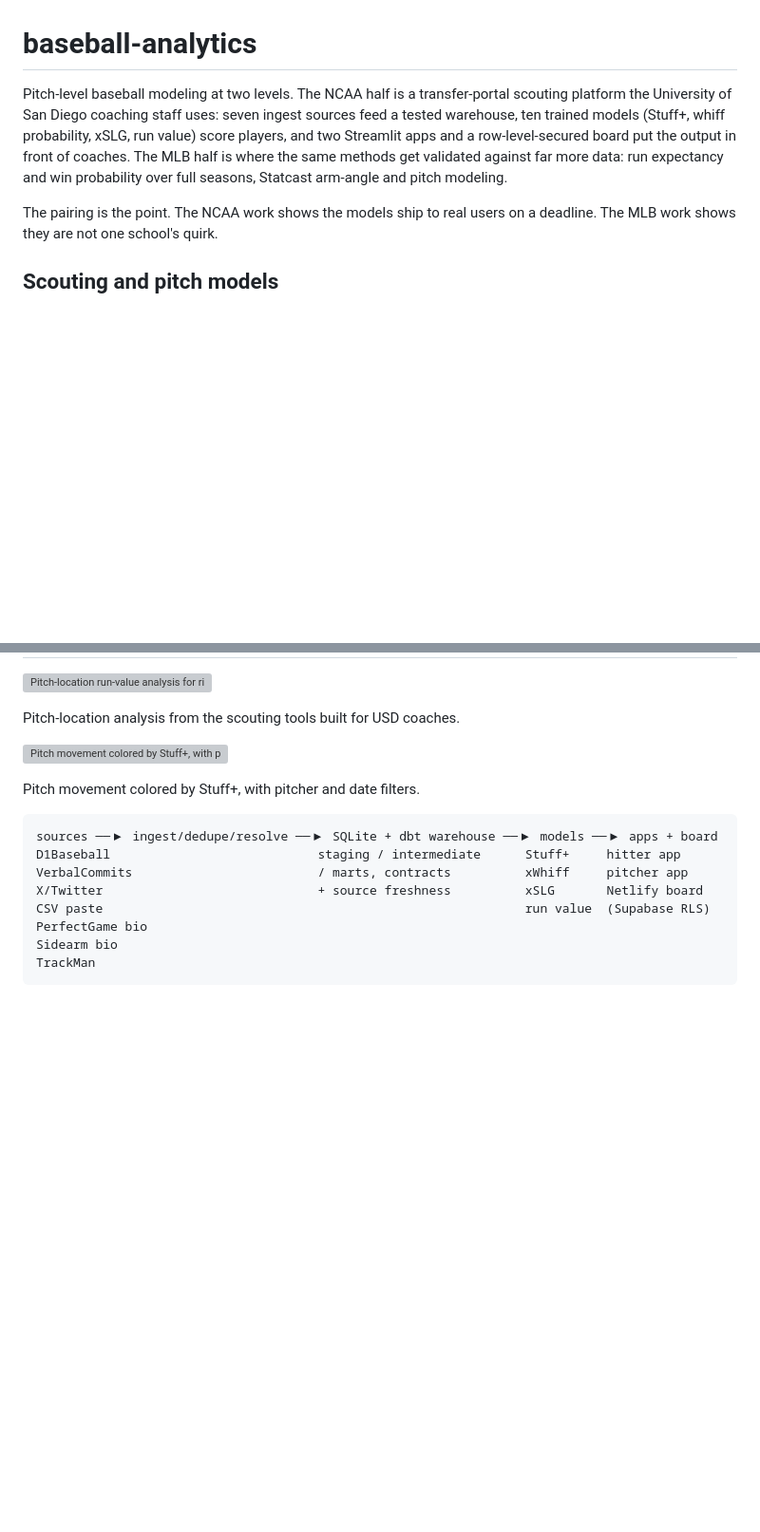
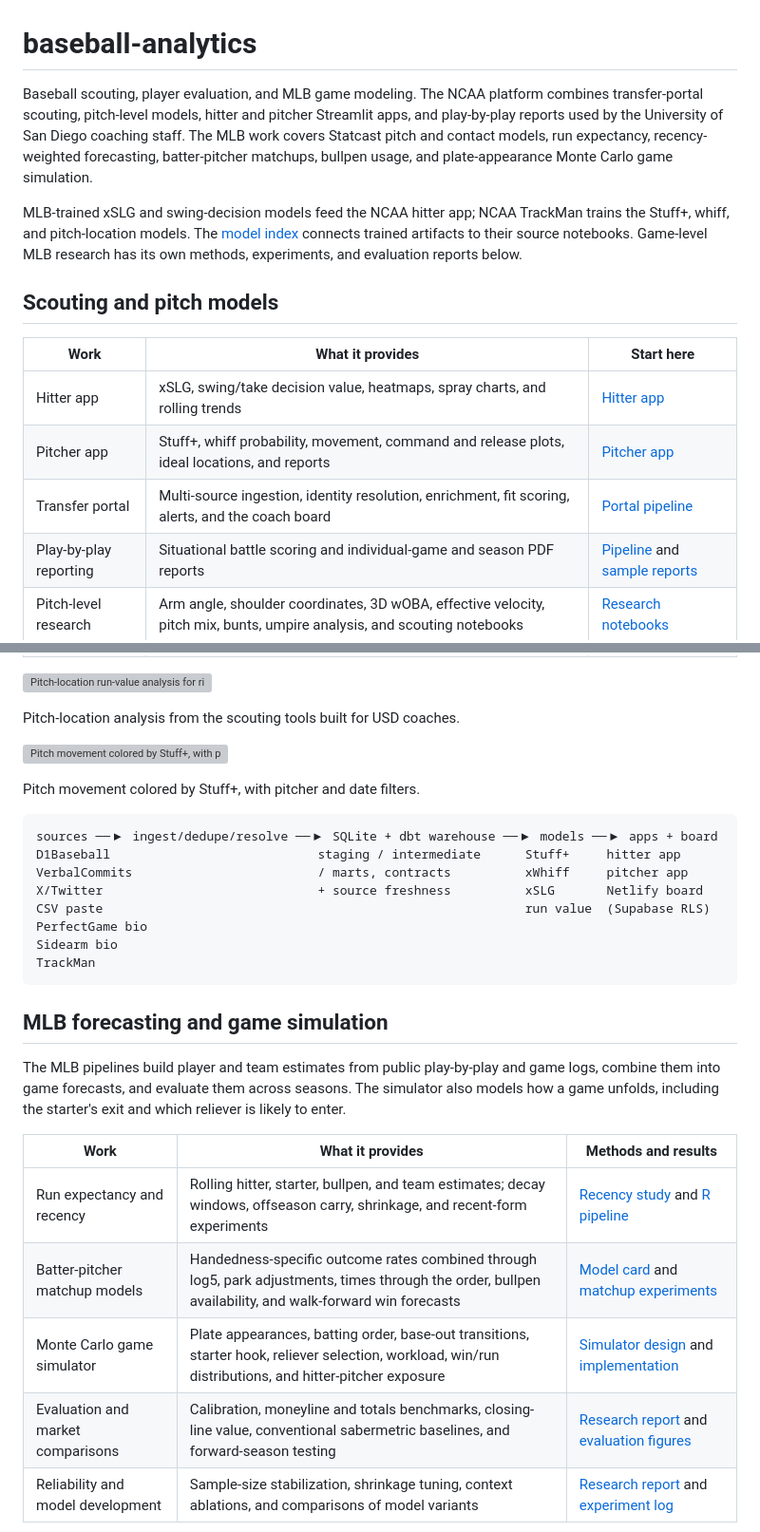
Before and after one commit to tdub29/baseball-analytics, a Markdown page: README.md, 2 parts joined by grey strips. Shown at 95% size. Drawn GitHub-style; blank space fills up the shorter version; grey boxes are pictures that could not be loaded.

Commit message:
Show full NCAA scouting and MLB modeling scope

````diff
--- a/README.md
+++ b/README.md
@@ -1,16 +1,25 @@
 # baseball-analytics
 
-Pitch-level baseball modeling at two levels. The NCAA half is a transfer-portal scouting
-platform the University of San Diego coaching staff uses: seven ingest sources feed a tested
-warehouse, ten trained models (Stuff+, whiff probability, xSLG, run value) score players, and two
-Streamlit apps and a row-level-secured board put the output in front of coaches. The MLB half is
-where the same methods get validated against far more data: run expectancy and win probability over full seasons, Statcast arm-angle
-and pitch modeling.
+Baseball scouting, player evaluation, and MLB game modeling. The NCAA platform combines
+transfer-portal scouting, pitch-level models, hitter and pitcher Streamlit apps, and play-by-play
+reports used by the University of San Diego coaching staff. The MLB work covers Statcast pitch
+and contact models, run expectancy, recency-weighted forecasting, batter-pitcher matchups,
+bullpen usage, and plate-appearance Monte Carlo game simulation.
 
-The pairing is the point. The NCAA work shows the models ship to real users on a deadline. The
-MLB work shows they are not one school's quirk.
+MLB-trained xSLG and swing-decision models feed the NCAA hitter app; NCAA TrackMan trains the
+Stuff+, whiff, and pitch-location models. The [model index](models/README.md) connects trained
+artifacts to their source notebooks. Game-level MLB research has its own methods, experiments,
+and evaluation reports below.
 
 ## Scouting and pitch models
+
+| Work | What it provides | Start here |
+|---|---|---|
+| Hitter app | xSLG, swing/take decision value, heatmaps, spray charts, and rolling trends | [Hitter app](apps/hitter/README.md) |
+| Pitcher app | Stuff+, whiff probability, movement, command and release plots, ideal locations, and reports | [Pitcher app](apps/pitcher/README.md) |
+| Transfer portal | Multi-source ingestion, identity resolution, enrichment, fit scoring, alerts, and the coach board | [Portal pipeline](docs/transfer-portal-pipeline.md) |
+| Play-by-play reporting | Situational battle scoring and individual-game and season PDF reports | [Pipeline](src/ncaa/pbp/) and [sample reports](docs/samples/README.md) |
+| Pitch-level research | Arm angle, shoulder coordinates, 3D wOBA, effective velocity, pitch mix, bunts, umpire analysis, and scouting notebooks | [Research notebooks](research/notebooks/) |
 
 ![Pitch-location run-value analysis for right- and left-handed hitters](docs/images/usd-baseball-01.webp)
 
@@ -31,3 +40,17 @@ Sidearm bio
 TrackMan
 ```
 
+## MLB forecasting and game simulation
+
+The MLB pipelines build player and team estimates from public play-by-play and game logs,
+combine them into game forecasts, and evaluate them across seasons. The simulator also models
+how a game unfolds, including the starter's exit and which reliever is likely to enter.
+
+| Work | What it provides | Methods and results |
+|---|---|---|
+| Run expectancy and recency | Rolling hitter, starter, bullpen, and team estimates; decay windows, offseason carry, shrinkage, and recent-form experiments | [Recency study](research/r/mlb/RECENCY-PLAN.md) and [R pipeline](research/r/README.md) |
+| Batter-pitcher matchup models | Handedness-specific outcome rates combined through log5, park adjustments, times through the order, bullpen availability, and walk-forward win forecasts | [Model card](research/r/mlb/MODEL-CARD.md) and [matchup experiments](research/r/mlb/MATCHUP-PLAN.md) |
+| Monte Carlo game simulator | Plate appearances, batting order, base-out transitions, starter hook, reliever selection, workload, win/run distributions, and hitter-pitcher exposure | [Simulator design](research/r/mlb/SIM-PLAN.md) and [implementation](research/r/mlb/simulate.R) |
+| Evaluation and market comparisons | Calibration, moneyline and totals benchmarks, closing-line value, conventional sabermetric baselines, and forward-season testing | [Research report](research/r/mlb/REPORT.md) and [evaluation figures](research/r/mlb/results/figures/) |
+| Reliability and model development | Sample-size stabilization, shrinkage tuning, context ablations, and comparisons of model variants | [Research report](research/r/mlb/REPORT.md) and [experiment log](research/r/mlb/MATCHUP-PLAN.md) |
+
````
Also changed, not shown: other parts of README.md (+19 -1 lines).
